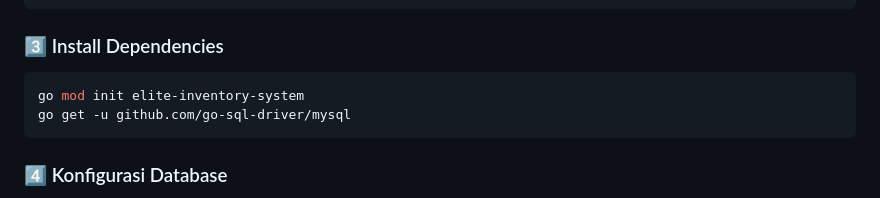
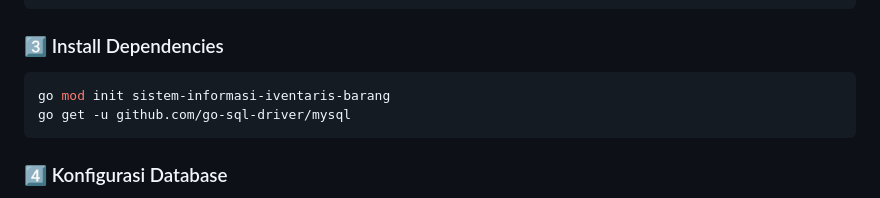
Before and after one commit to Aksan-12/sistem-informasi-iventaris-barang, a Markdown page: readme.md, the part around the change. Rendered like a GitHub page.

````diff
--- a/readme.md
+++ b/readme.md
@@ -110,7 +110,7 @@ ALTER TABLE products ADD COLUMN stock INT UNSIGNED NOT NULL DEFAULT 0;
 ### 3️⃣ Install Dependencies
 
 ```bash
-go mod init elite-inventory-system
+go mod init sistem-informasi-iventaris-barang
 go get -u github.com/go-sql-driver/mysql
 ```
 
````
